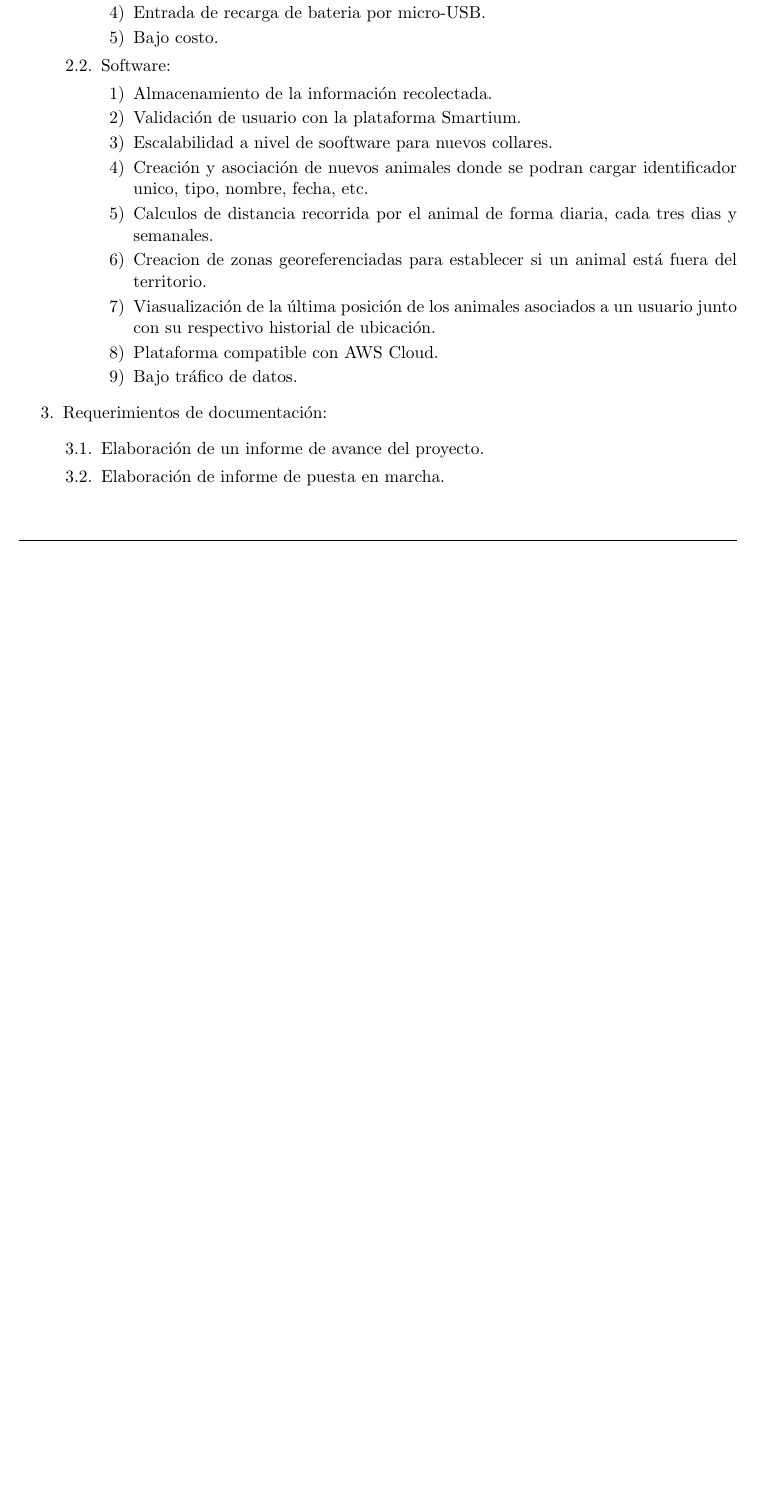
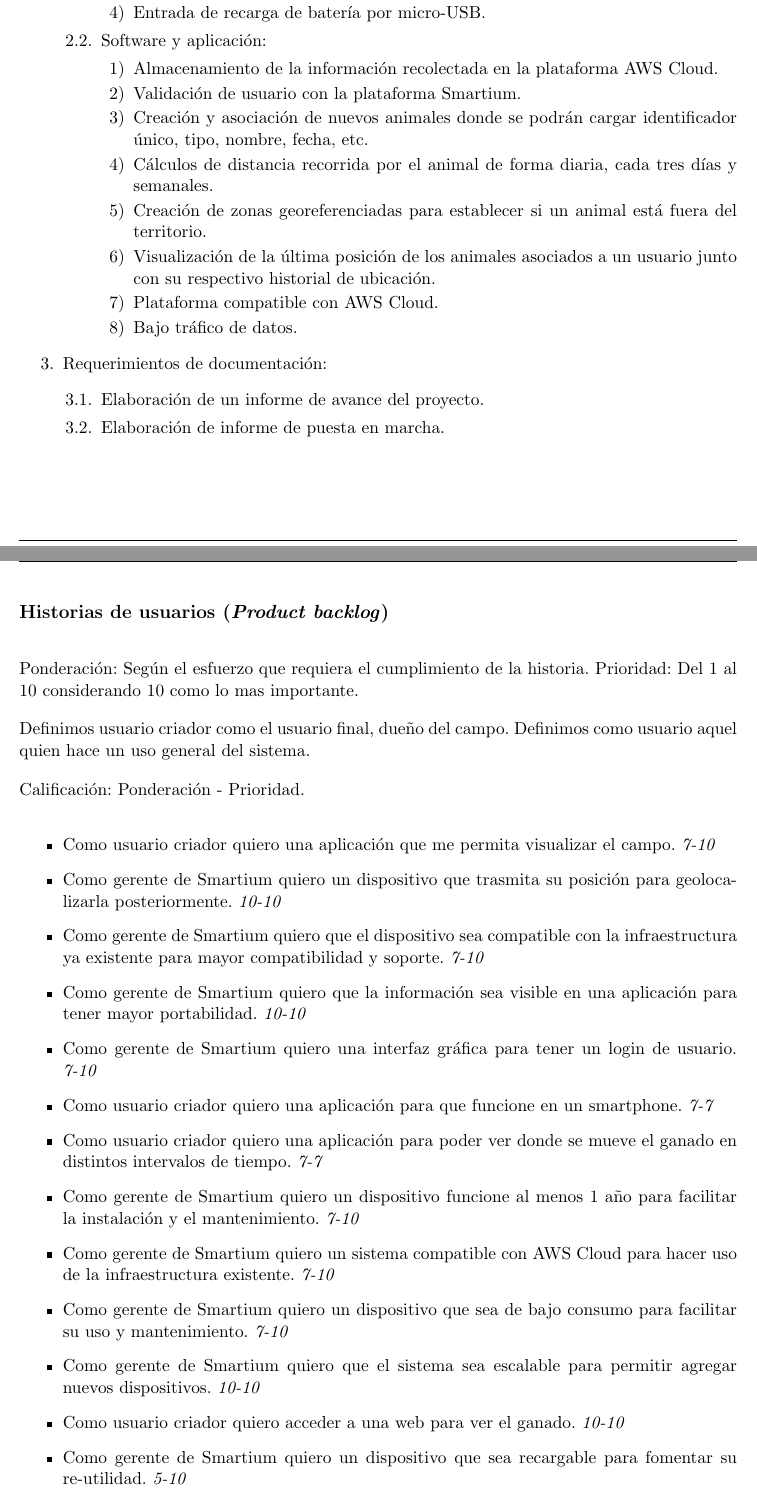
Before and after one commit to IngBotek/Planificacion-Botek, a LaTeX document (charter.tex): part of page 8 of 16 before the commit and two parts of pages 8 and 9 of 18 after it, the two joined at a grey line, cut so that both start at the same text, the shorter picture padded with empty space. Compiled offline with pdfLaTeX.

Commit message:
se hicieron correcciones y se agregaron las historias de usuario

```diff
--- a/charter.tex
+++ b/charter.tex
@@ -1,7 +1,7 @@
 \documentclass[11pt]{charter}
 
 % El títulos de la memoria, se usa en la carátula y se puede usar el cualquier lugar del documento con el comando \ttitle
-\titulo{Solución Georeferenciada de monitoreo de ganado}
+\titulo{Solución georeferenciada de monitoreo de ganado}
 
 % Nombre del posgrado, se usa en la carátula y se puede usar el cualquier lugar del documento con el comando \degreename
 %\posgrado{Carrera de Especialización en Sistemas Embebidos}
@@ -209,15 +202,17 @@ Los requerimientos del proyecto fueron convenidos por ambas partes a traves del
-		\item Entrada de recarga de bateria por micro-USB.
-		\item Bajo costo.
+		\item Envío de coordenadas GPS a través de enlace de radiofrecuencia LoRaWAN en banda AU915.
+		\item Bajo consumo con autonomía mínima de 1 año.
+		\item Entrada de recarga de batería por micro-USB.
+		%\item Bajo costo.
 		\end{enumerate}
-	\item Software:
+	\item Software y aplicación:
 		\begin{enumerate}
-		\item Almacenamiento de la información recolectada.
+		\item Almacenamiento de la información recolectada en la plataforma AWS Cloud.
 		\item Validación de usuario con la plataforma Smartium.
-		\item Escalabilidad a nivel de sooftware para nuevos collares.
-		\item Creación y asociación de nuevos animales donde se podran cargar identificador unico, tipo, nombre, fecha, etc.
-		\item Calculos de distancia recorrida por el animal de forma diaria, cada tres dias y semanales.
-		\item Creacion de zonas georeferenciadas para establecer si un animal está fuera del territorio.
-		\item Viasualización de la última posición de los animales asociados a un usuario junto con su respectivo historial de ubicación.
+		%\item Escalabilidad a nivel de software para nuevos collares.
+		\item Creación y asociación de nuevos animales donde se podrán cargar identificador único, tipo, nombre, fecha, etc.
+		\item Cálculos de distancia recorrida por el animal de forma diaria, cada tres días y semanales.
+		\item Creación de zonas georeferenciadas para establecer si un animal está fuera del territorio.
+		\item Visualización de la última posición de los animales asociados a un usuario junto con su respectivo historial de ubicación.
 		\item Plataforma compatible con AWS Cloud.
 		\item Bajo tráfico de datos.
 		\end{enumerate}
@@ -231,9 +226,29 @@ Los requerimientos del proyecto fueron convenidos por ambas partes a traves del
 
 
 
-%\section{Historias de usuarios (\textit{Product backlog})}
-%\label{sec:backlog}
+\section{Historias de usuarios (\textit{Product backlog})}
+\label{sec:backlog}
 
-%\begin{consigna}{red}
-%Descripción: En esta sección se deben incluir las historias de usuarios y su ponderación (\textit{history points}). Recordar que las historias de usuarios son descripciones cortas y simples de una característica contada desde la perspectiva de la persona que desea la nueva capacidad, generalmente un usuario o cliente del sistema. La ponderación es un número entero que representa el tamaño de la historia comparada con otras historias de similar tipo.
-%\end{consigna}
+Ponderación: Según el esfuerzo que requiera el cumplimiento de la historia.
+Prioridad: Del 1 al 10 considerando 10 como lo mas importante.
+
+Definimos usuario criador como el usuario final, dueño del campo.
+Definimos como usuario aquel quien hace un uso general del sistema.
+
+Calificación: Ponderación - Prioridad.
+
+\begin{itemize}
+\item Como usuario criador quiero una aplicación que me permita visualizar el campo. \textit{7-10}
+\item Como gerente de Smartium quiero un dispositivo que trasmita su posición para geolocalizarla posteriormente. \textit{10-10}
+\item Como gerente de Smartium quiero que el dispositivo sea compatible con la infraestructura ya existente para mayor compatibilidad y soporte. \textit{7-10}
+\item Como gerente de Smartium quiero que la información sea visible en una aplicación para tener mayor portabilidad. \textit{10-10}
+\item Como gerente de Smartium quiero una interfaz gráfica para tener un login de usuario. \textit{7-10}
+\item Como usuario criador quiero una aplicación para que funcione en un smartphone. \textit{7-7}
+\item Como usuario criador quiero una aplicación para poder ver donde se mueve el ganado en distintos intervalos de tiempo. \textit{7-7}
+\item Como gerente de Smartium quiero un dispositivo funcione al menos 1 año para facilitar la instalación y el mantenimiento. \textit{7-10}
+\item Como gerente de Smartium quiero un sistema compatible con AWS  Cloud para hacer uso de la infraestructura existente. \textit{7-10}
+\item Como gerente de Smartium quiero un dispositivo que sea de bajo consumo para facilitar su uso y mantenimiento. \textit{7-10}
+\item Como gerente de Smartium quiero que el sistema sea escalable para permitir agregar nuevos dispositivos. \textit{10-10}
+\item Como usuario criador quiero acceder a una web para ver el ganado. \textit{10-10}
+\item Como gerente de Smartium quiero un dispositivo que sea recargable para fomentar su re-utilidad. \textit{5-10}
+\item Como gerente de Smaritum quiero un sistema de baja tasa de transmisión de datos para ampliar su utilidad en áreas sub-urbanas. \textit{10-10}
```
Also changed, not shown: charter.tex (57 more changed lines).
